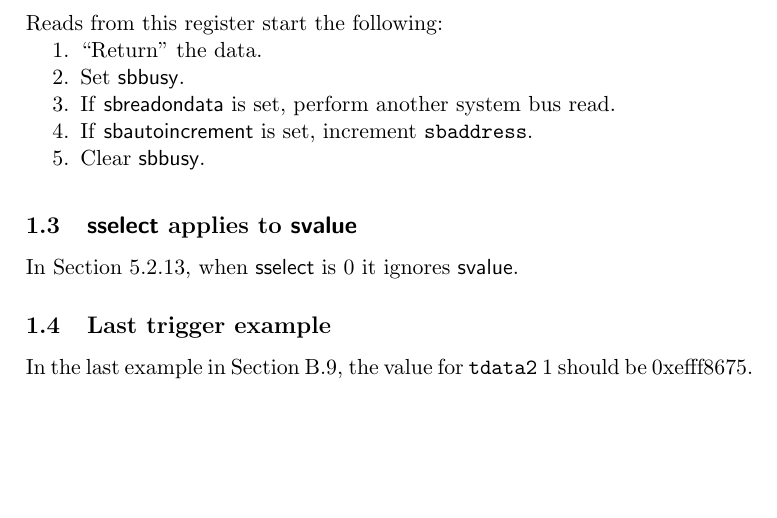
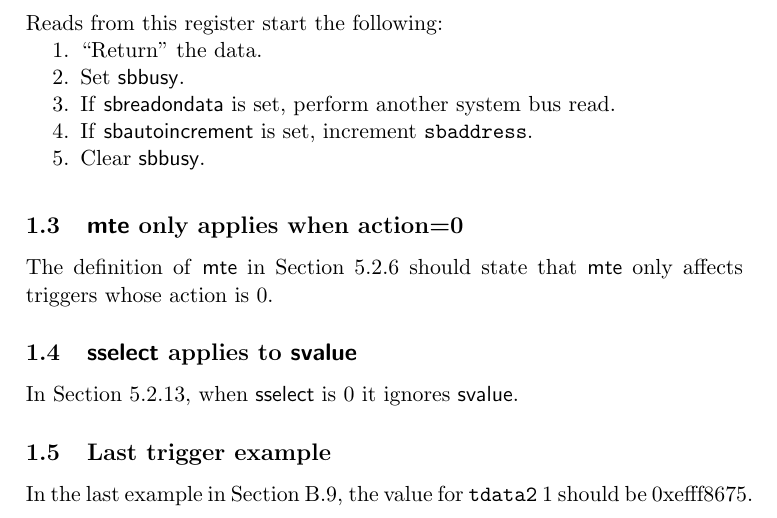
Before and after one commit to riscv/riscv-debug-spec, a LaTeX CV (riscv-debug-errata.tex): part of the page, cut so that both start at the same text, the shorter picture padded with empty space. Compiled offline with pdfLaTeX; a LaTeX package or settings file that is missing is left out.

Commit message:
mte only applies when action=0 (#411)
* mte only applies when action=0

Addresses #409.

* Slight rewording to be more clear.

```diff
--- a/riscv-debug-errata.tex
+++ b/riscv-debug-errata.tex
@@ -14,6 +14,7 @@
 \deffieldname{\Fsbautoincrement}{sbautoincrement}
 \deffieldname{\Fsselect}{sselect}
 \deffieldname{\Fsvalue}{svalue}
+\deffieldname{\Fmte}{mte}
 
 \newenvironment{steps}[1]
   {
@@ -59,6 +60,11 @@ The order of operations listed in Section 3.12.23, describing reads from
     \item Clear \Fsbbusy.
 \end{steps}
 
+\subsection{\Fmte only applies when action=0}
+
+The definition of \Fmte in Section 5.2.6 should state that \Fmte only affects
+triggers whose action is 0.
+
 \subsection{\Fsselect applies to \Fsvalue}
 
 In Section 5.2.13, when \Fsselect is 0 it ignores \Fsvalue.
```
Also changed, not shown: riscv-debug-errata.pdf, 1 other file.
